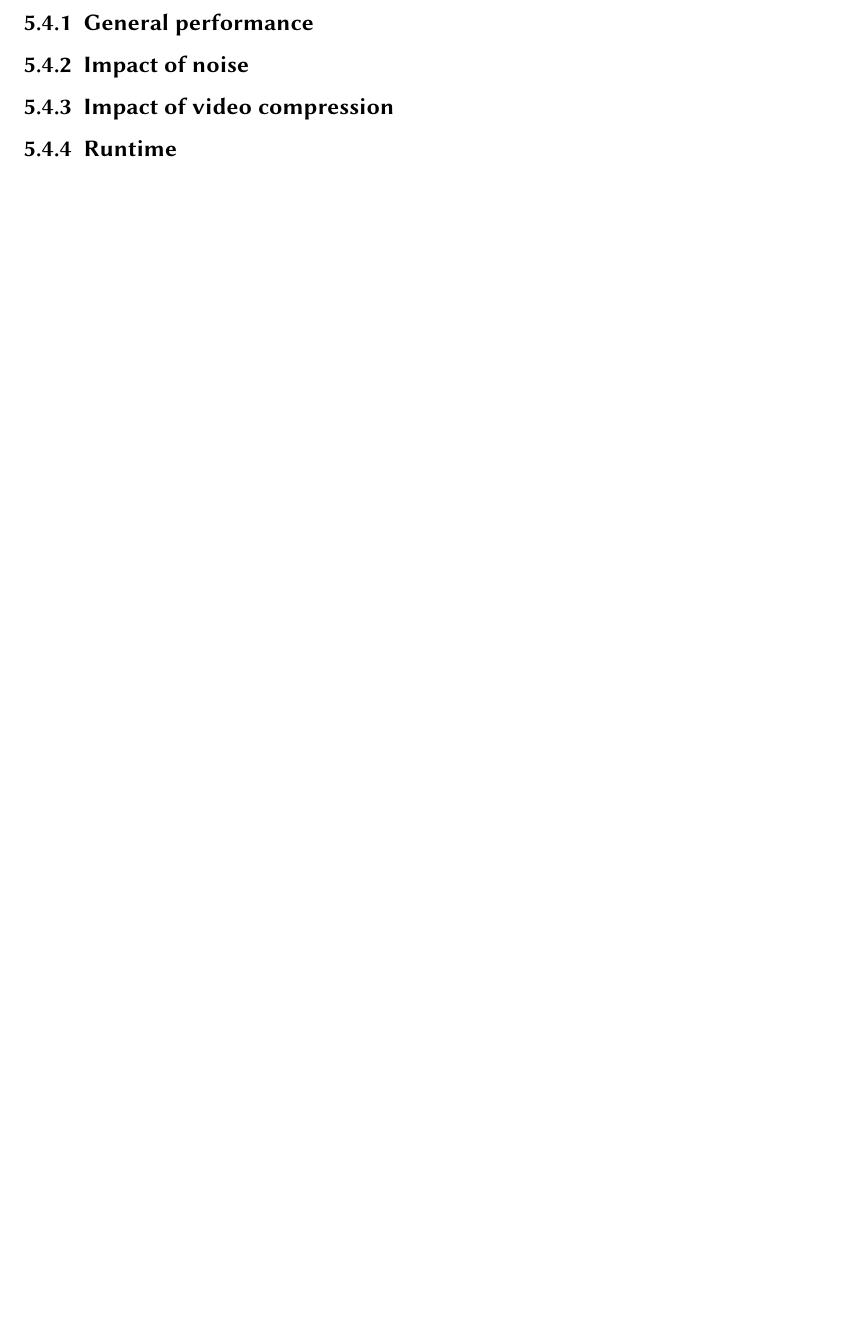
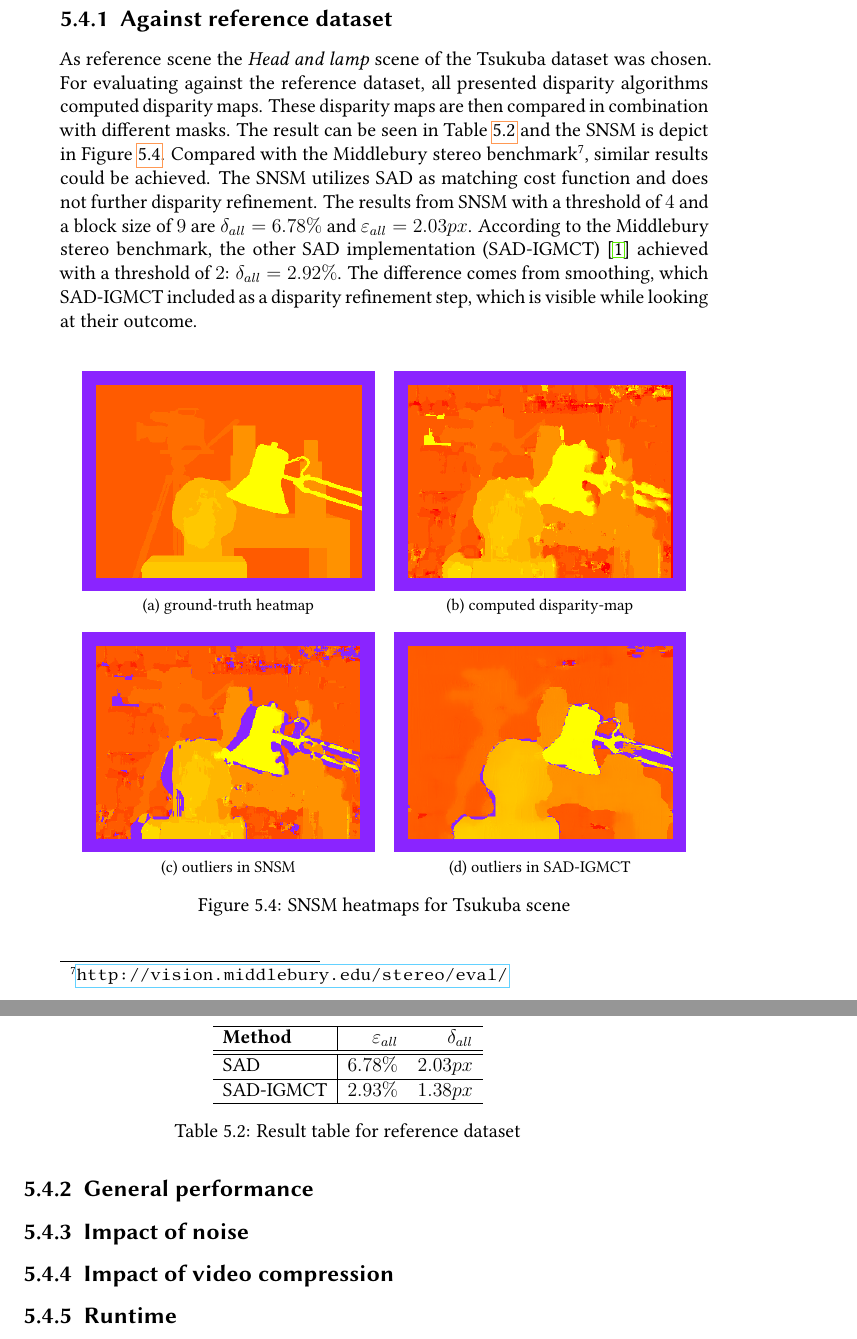
Before and after one commit to benjohnde/disparity-thesis, a LaTeX thesis (latex/main.tex, which reads latex/src/chapter_5.tex): part of page 83 of 97 before the commit and two parts of pages 84 and 85 of 99 after it, the two joined at a grey line, cut at the place of the change, the shorter picture padded with empty space. Compiled offline with pdfLaTeX; a LaTeX package or settings file that is missing is left out.

Commit message:
Refined eval chapter.

```diff
--- a/latex/src/chapter_5.tex
+++ b/latex/src/chapter_5.tex
@@ -205,6 +212,46 @@ $\delta_{sal}$ & PBMP in salient regions. \\ \hline
 
 
 %todo results
+
+%explicit
+\newpage
+\subsection{Against reference dataset}
+
+As reference scene the \textit{Head and lamp} scene of the Tsukuba dataset was chosen.
+For evaluating against the reference dataset, all presented disparity algorithms computed disparity maps.
+These disparity maps are then compared in combination with different masks.
+The result can be seen in Table \ref{tab:eval:snsm:tsukuba} and the SNSM is depict in Figure \ref{fig:eval:snsm:tsukuba}.
+Compared with the Middlebury stereo benchmark\footnote{\url{http://vision.middlebury.edu/stereo/eval/}}, similar results could be achieved.
+The SNSM utilizes SAD as matching cost function and does not further disparity refinement.
+The results from SNSM with a threshold of $4$ and a block size of $9$ are $\delta_{all} = 6.78\%$ and $\varepsilon_{all} = 2.03px$.
+According to the Middlebury stereo benchmark, the other SAD implementation (SAD-IGMCT) \citep{ambrosch2010accurate} achieved with a threshold of $2$: $\delta_{all} = 2.92\%$.
+The difference comes from smoothing, which SAD-IGMCT included as a disparity refinement step, which is visible while looking at their outcome.
+
+%todo add other algorithm outputs
+
+\begin{figure}[h!]
+\centering
+\begin{tabular}{ccc}
+\subfloat[ground-truth heatmap]{\includegraphics[width=0.45\textwidth]{src/images/evaluation/snsm-tsukuba-ground-truth.png}} &
+\subfloat[computed disparity-map]{\includegraphics[width=0.45\textwidth]{src/images/evaluation/snsm-tsukuba-disparity-map.png}} \\
+\subfloat[outliers in SNSM]{\includegraphics[width=0.45\textwidth]{src/images/evaluation/snsm-tsukuba-outliers.png}} &
+\subfloat[outliers in SAD-IGMCT]{\includegraphics[width=0.45\textwidth]{src/images/evaluation/snsm-tsukuba-outliers-igmct.png}}
+\end{tabular}
+\caption{SNSM heatmaps for Tsukuba scene}
+\label{fig:eval:snsm:tsukuba}
+\end{figure}
+
+\begin{table}[h!]
+\centering
+\begin{tabular}{l|rrrrrr}
+  \hline
+  \textbf{Method} & $\varepsilon_{all}$ & $\delta_{all}$ \\ \hline \hline
+  SAD & $6.78\%$ & $2.03px$ \\ \hline
+  SAD-IGMCT & $2.93\%$ & $1.38px$ \\ \hline
+\end{tabular}
+\caption{Result table for reference dataset}
+\label{tab:eval:snsm:tsukuba}
+\end{table}
 
 \subsection{General performance}
 
```
Also changed, not shown: latex/library.bib (+11 -0 lines), latex/src/images/evaluation/snsm-tsukuba-disparity-map.png (added), latex/src/images/evaluation/snsm-tsukuba-ground-truth.png (added), latex/src/images/evaluation/snsm-tsukuba-outliers-igmct.png (added), latex/src/images/evaluation/snsm-tsukuba-outliers.png (added), latex/src/chapter_5.tex (9 more changed lines).
